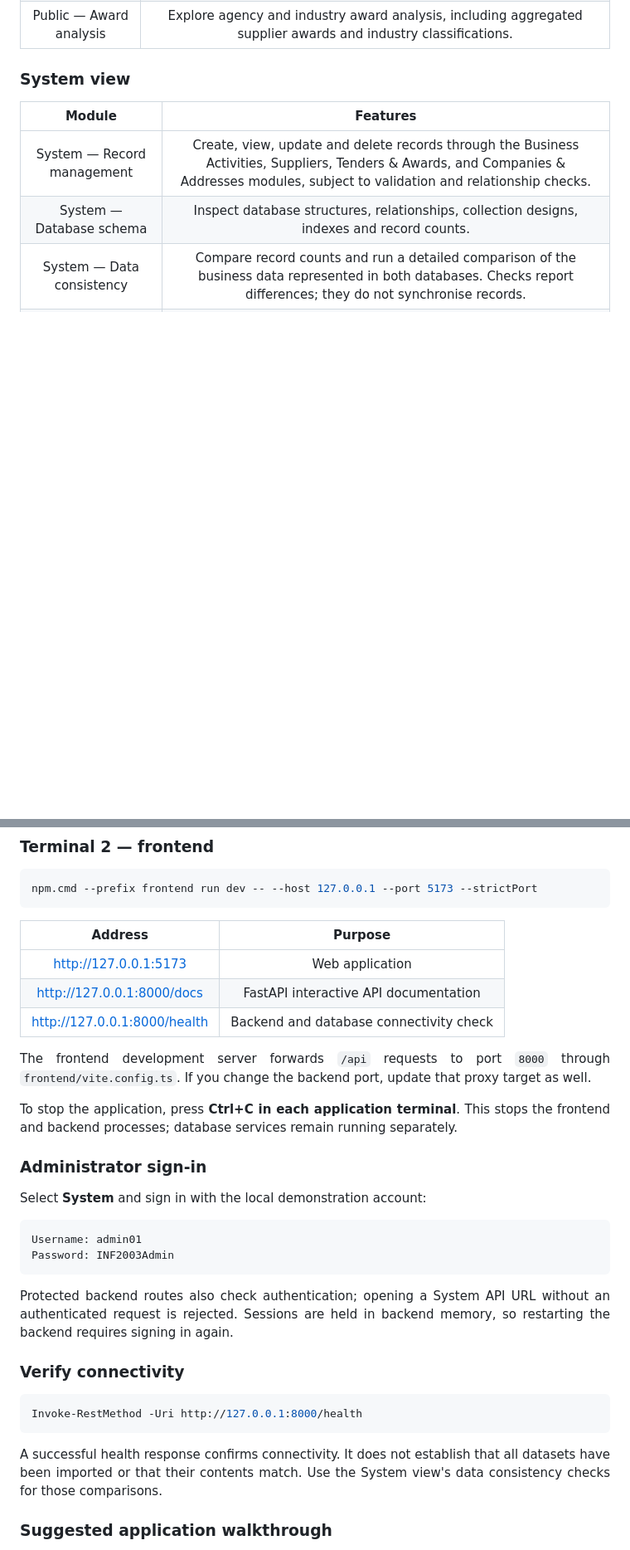
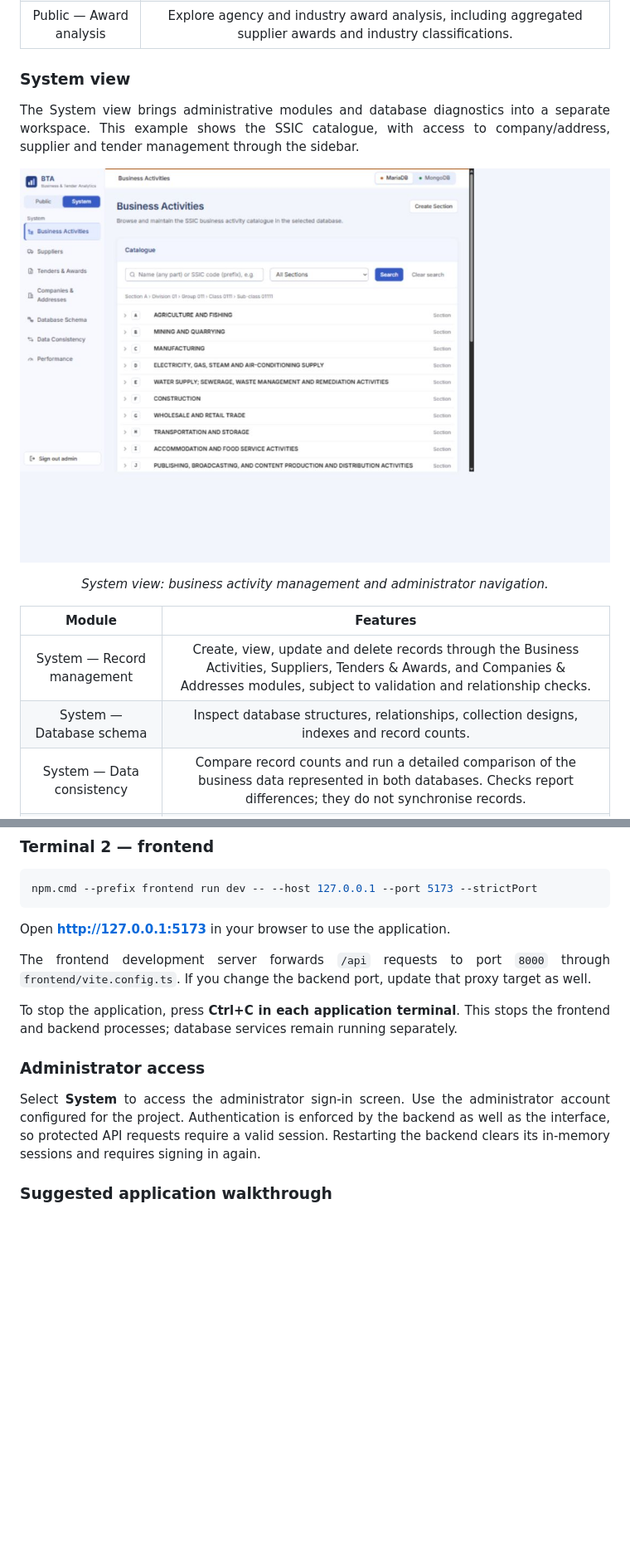
Before and after one commit to tzehuii/INF2003-Database-, a Markdown page: README.md, 2 parts joined by grey strips. Shown at 83% size. Rendered like a GitHub page; pictures changed too: docs/images/system-view.jpg (added); blank space fills up the shorter version.

````diff
--- a/README.md
+++ b/README.md
@@ -101,6 +120,12 @@ requirements.txt       Python dependencies
 | Public — Award analysis | Explore agency and industry award analysis, including aggregated supplier awards and industry classifications. |
 
 ### System view
+
+<p align="justify">The System view brings administrative modules and database diagnostics into a separate workspace. This example shows the SSIC catalogue, with access to company/address, supplier and tender management through the sidebar.</p>
+
+![System view — business activity catalogue and administration navigation](docs/images/system-view.jpg)
+
+<p align="center"><em>System view: business activity management and administrator navigation.</em></p>
 
 | Module | Features |
 | :---: | :---: |
@@ -226,34 +251,15 @@ mariadb --host=127.0.0.1 --port=3306 --user=root --password --execute="source sq
 npm.cmd --prefix frontend run dev -- --host 127.0.0.1 --port 5173 --strictPort
 ```
 
-| Address | Purpose |
-| :---: | :---: |
-| <http://127.0.0.1:5173> | Web application |
-| <http://127.0.0.1:8000/docs> | FastAPI interactive API documentation |
-| <http://127.0.0.1:8000/health> | Backend and database connectivity check |
+<p align="justify">Open <a href="http://127.0.0.1:5173"><strong>http://127.0.0.1:5173</strong></a> in your browser to use the application.</p>
 
 <p align="justify">The frontend development server forwards <code>/api</code> requests to port <code>8000</code> through <code>frontend/vite.config.ts</code>. If you change the backend port, update that proxy target as well.</p>
 
 <p align="justify">To stop the application, press <strong>Ctrl+C in each application terminal</strong>. This stops the frontend and backend processes; database services remain running separately.</p>
 
-### Administrator sign-in
+### Administrator access
 
-<p align="justify">Select <strong>System</strong> and sign in with the local demonstration account:</p>
-
-```text
-Username: admin01
-Password: INF2003Admin
-```
-
-<p align="justify">Protected backend routes also check authentication; opening a System API URL without an authenticated request is rejected. Sessions are held in backend memory, so restarting the backend requires signing in again.</p>
-
-### Verify connectivity
-
-```powershell
-Invoke-RestMethod -Uri http://127.0.0.1:8000/health
-```
-
-<p align="justify">A successful health response confirms connectivity. It does not establish that all datasets have been imported or that their contents match. Use the System view's data consistency checks for those comparisons.</p>
+<p align="justify">Select <strong>System</strong> to access the administrator sign-in screen. Use the administrator account configured for the project. Authentication is enforced by the backend as well as the interface, so protected API requests require a valid session. Restarting the backend clears its in-memory sessions and requires signing in again.</p>
 
 ### Suggested application walkthrough
 
````
Also changed, not shown: other parts of README.md (+48 -34 lines), docs/images/public-view.jpg (added).
